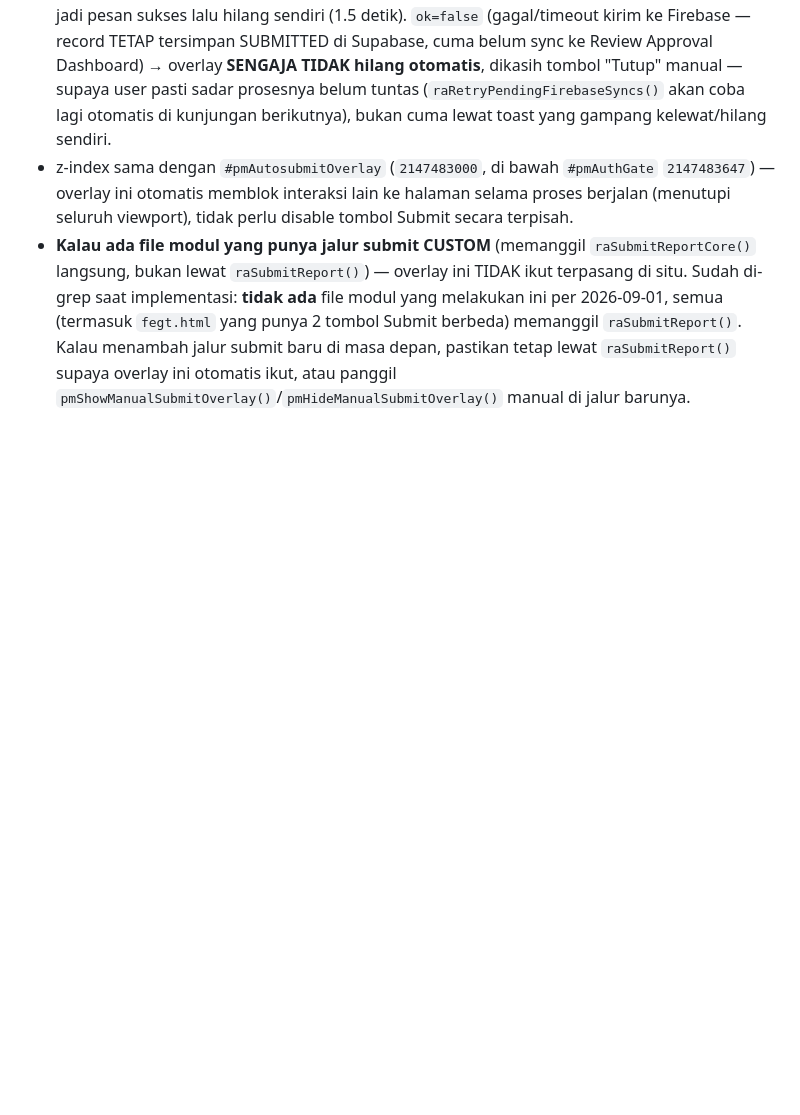
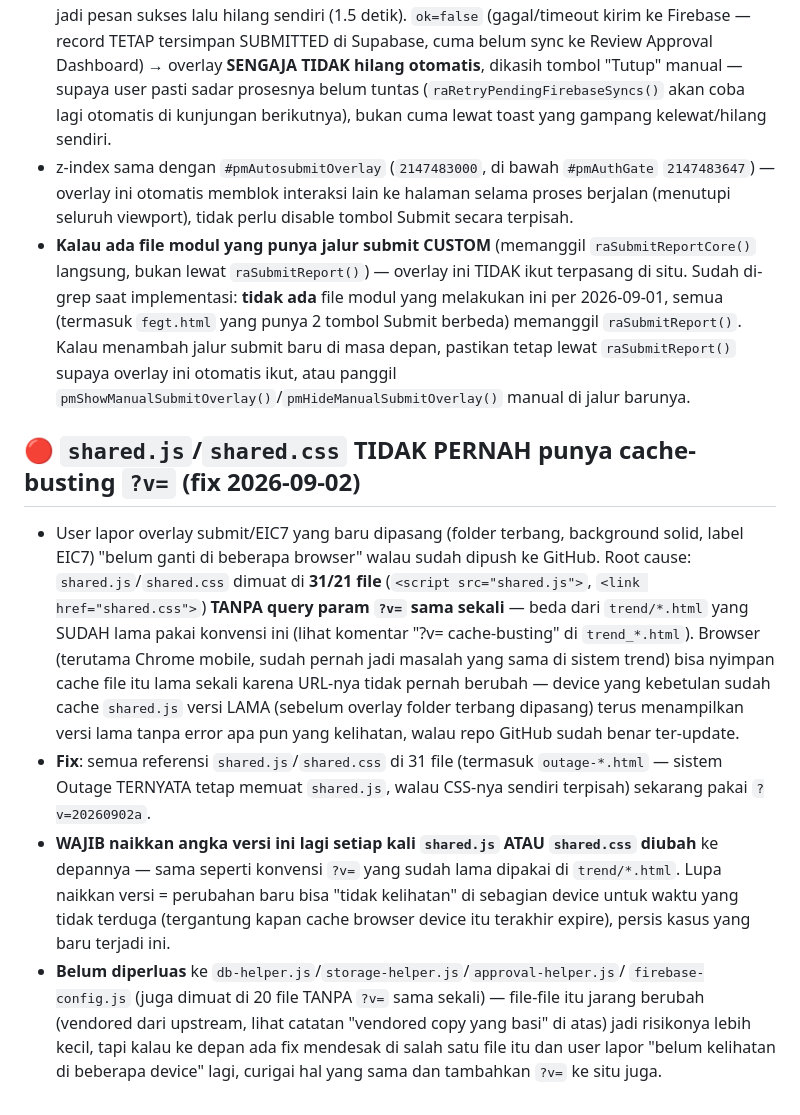
Before and after one commit to EIC7/PM-UNIT-7, a Markdown page: CLAUDE.md, the part around the change. Drawn GitHub-style; blank space fills up the shorter version.

Commit message:
Dokumentasikan fix cache-busting shared.js/shared.css
Co-Authored-By: Claude Sonnet 5 <noreply@anthropic.com>
Claude-Session: https://claude.ai/code/session_012KqyVYjhkEUd1jB8GY14J5

```diff
--- a/CLAUDE.md
+++ b/CLAUDE.md
@@ -913,3 +913,30 @@ Supabase sebagai backend, jsPDF untuk export PDF).
   berbeda) memanggil `raSubmitReport()`. Kalau menambah jalur submit baru di masa depan,
   pastikan tetap lewat `raSubmitReport()` supaya overlay ini otomatis ikut, atau panggil
   `pmShowManualSubmitOverlay()`/`pmHideManualSubmitOverlay()` manual di jalur barunya.
+
+## 🔴 `shared.js`/`shared.css` TIDAK PERNAH punya cache-busting `?v=` (fix 2026-09-02)
+
+- User lapor overlay submit/EIC7 yang baru dipasang (folder terbang, background solid,
+  label EIC7) "belum ganti di beberapa browser" walau sudah dipush ke GitHub. Root cause:
+  `shared.js`/`shared.css` dimuat di **31/21 file** (`<script src="shared.js">`,
+  `<link href="shared.css">`) **TANPA query param `?v=` sama sekali** — beda dari
+  `trend/*.html` yang SUDAH lama pakai konvensi ini (lihat komentar "?v= cache-busting"
+  di `trend_*.html`). Browser (terutama Chrome mobile, sudah pernah jadi masalah yang sama
+  di sistem trend) bisa nyimpan cache file itu lama sekali karena URL-nya tidak pernah
+  berubah — device yang kebetulan sudah cache `shared.js` versi LAMA (sebelum overlay
+  folder terbang dipasang) terus menampilkan versi lama tanpa error apa pun yang
+  kelihatan, walau repo GitHub sudah benar ter-update.
+- **Fix**: semua referensi `shared.js`/`shared.css` di 31 file (termasuk `outage-*.html`
+  — sistem Outage TERNYATA tetap memuat `shared.js`, walau CSS-nya sendiri terpisah)
+  sekarang pakai `?v=20260902a`.
+- **WAJIB naikkan angka versi ini lagi setiap kali `shared.js` ATAU `shared.css` diubah**
+  ke depannya — sama seperti konvensi `?v=` yang sudah lama dipakai di `trend/*.html`.
+  Lupa naikkan versi = perubahan baru bisa "tidak kelihatan" di sebagian device untuk
+  waktu yang tidak terduga (tergantung kapan cache browser device itu terakhir expire),
+  persis kasus yang baru terjadi ini.
+- **Belum diperluas** ke `db-helper.js`/`storage-helper.js`/`approval-helper.js`/
+  `firebase-config.js` (juga dimuat di 20 file TANPA `?v=` sama sekali) — file-file itu
+  jarang berubah (vendored dari upstream, lihat catatan "vendored copy yang basi" di atas)
+  jadi risikonya lebih kecil, tapi kalau ke depan ada fix mendesak di salah satu file itu
+  dan user lapor "belum kelihatan di beberapa device" lagi, curigai hal yang sama dan
+  tambahkan `?v=` ke situ juga.
```
